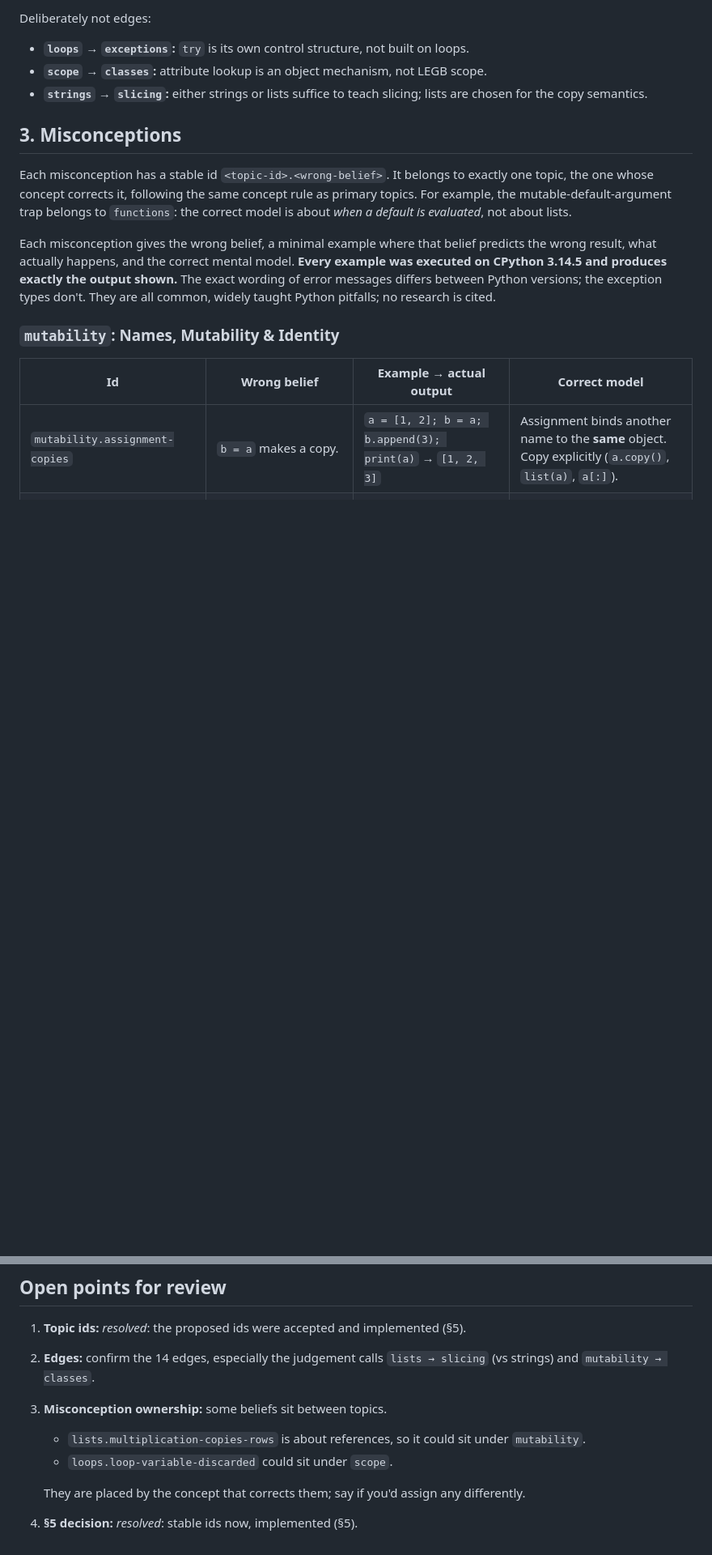
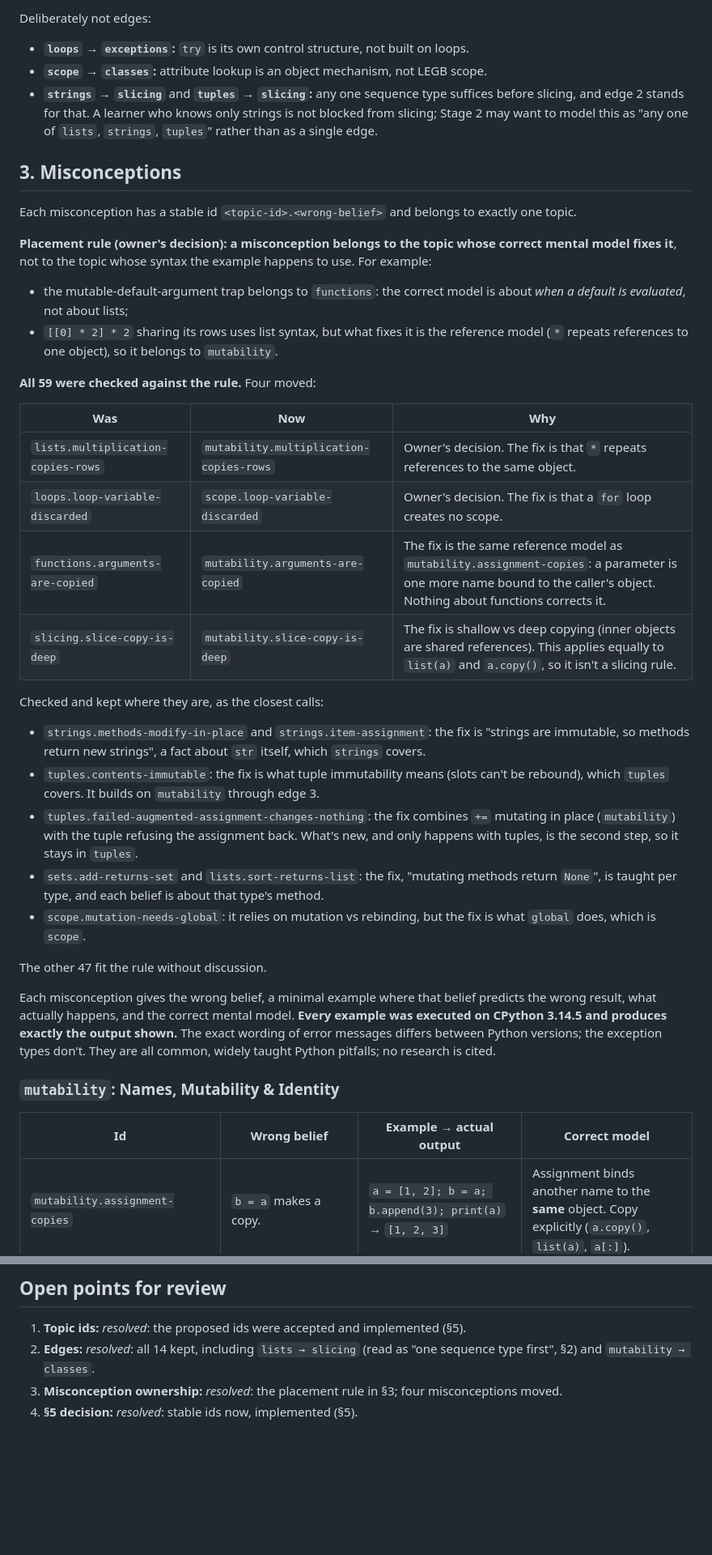
Before and after one commit to HaykuhiMk/PyQuiz, a Markdown page: docs/CONCEPT_GRAPH.md, 2 parts joined by grey strips. Shown at 81% size. Drawn GitHub-style; blank space fills up the shorter version.

Commit message:
CONCEPT_GRAPH.md: edge note, misconception placement rule, four moves
Owner's review of the Stage 1 proposal:
- Edges: all 14 kept. Edge 2 (lists -> slicing) now says slicing applies
  equally to strings and tuples and that the edge stands for "one
  sequence type first".
- Placement rule stated: a misconception belongs to the topic whose
  correct mental model fixes it. All 59 checked against it; four move:
  lists.multiplication-copies-rows -> mutability and
  loops.loop-variable-discarded -> scope (owner's decision), plus
  functions.arguments-are-copied and slicing.slice-copy-is-deep ->
  mutability (same reference model). The closest calls that stay are
  listed with reasons. Node descriptions, totals (2-7 per topic) and
  open points updated; the 59 examples still match on CPython 3.14.5.
- FINAL_REPORT.md row 15 now names its commit (b4350f5).

Co-Authored-By: Claude Opus 5.5 <noreply@anthropic.com>

```diff
--- a/docs/CONCEPT_GRAPH.md
+++ b/docs/CONCEPT_GRAPH.md
@@ -64,15 +64,45 @@ succeeds).
 Deliberately not edges:
 - **`loops` → `exceptions`:** `try` is its own control structure, not built on loops.
 - **`scope` → `classes`:** attribute lookup is an object mechanism, not LEGB scope.
-- **`strings` → `slicing`:** either strings or lists suffice to teach slicing; lists are chosen for
-  the copy semantics.
+- **`strings` → `slicing`** and **`tuples` → `slicing`:** any one sequence type suffices before
+  slicing, and edge 2 stands for that. A learner who knows only strings is not blocked from
+  slicing; Stage 2 may want to model this as "any one of `lists`, `strings`, `tuples`" rather than
+  as a single edge.
 
 ## 3. Misconceptions
 
-Each misconception has a stable id `<topic-id>.<wrong-belief>`. It belongs to exactly one topic,
-the one whose concept corrects it, following the same concept rule as primary topics. For example,
-the mutable-default-argument trap belongs to `functions`: the correct model is about *when a
-default is evaluated*, not about lists.
+Each misconception has a stable id `<topic-id>.<wrong-belief>` and belongs to exactly one topic.
+
+**Placement rule (owner's decision): a misconception belongs to the topic whose correct mental
+model fixes it**, not to the topic whose syntax the example happens to use. For example:
+- the mutable-default-argument trap belongs to `functions`: the correct model is about *when a
+  default is evaluated*, not about lists;
+- `[[0] * 2] * 2` sharing its rows uses list syntax, but what fixes it is the reference model
+  (`*` repeats references to one object), so it belongs to `mutability`.
+
+**All 59 were checked against the rule.** Four moved:
+
+| Was | Now | Why |
+|---|---|---|
+| `lists.multiplication-copies-rows` | `mutability.multiplication-copies-rows` | Owner's decision. The fix is that `*` repeats references to the same object. |
+| `loops.loop-variable-discarded` | `scope.loop-variable-discarded` | Owner's decision. The fix is that a `for` loop creates no scope. |
+| `functions.arguments-are-copied` | `mutability.arguments-are-copied` | The fix is the same reference model as `mutability.assignment-copies`: a parameter is one more name bound to the caller's object. Nothing about functions corrects it. |
+| `slicing.slice-copy-is-deep` | `mutability.slice-copy-is-deep` | The fix is shallow vs deep copying (inner objects are shared references). This applies equally to `list(a)` and `a.copy()`, so it isn't a slicing rule. |
+
+Checked and kept where they are, as the closest calls:
+- `strings.methods-modify-in-place` and `strings.item-assignment`: the fix is "strings are
+  immutable, so methods return new strings", a fact about `str` itself, which `strings` covers.
+- `tuples.contents-immutable`: the fix is what tuple immutability means (slots can't be
+  rebound), which `tuples` covers. It builds on `mutability` through edge 3.
+- `tuples.failed-augmented-assignment-changes-nothing`: the fix combines `+=` mutating in place
+  (`mutability`) with the tuple refusing the assignment back. What's new, and only happens with
+  tuples, is the second step, so it stays in `tuples`.
+- `sets.add-returns-set` and `lists.sort-returns-list`: the fix, "mutating methods return
+  `None`", is taught per type, and each belief is about that type's method.
+- `scope.mutation-needs-global`: it relies on mutation vs rebinding, but the fix is what
+  `global` does, which is `scope`.
+
+The other 47 fit the rule without discussion.
 
 Each misconception gives the wrong belief, a minimal example where that belief predicts the wrong
 result, what actually happens, and the correct mental model. **Every example was executed on
@@ -343,11 +373,7 @@ here, pending your decision.
 ## Open points for review
 
 1. **Topic ids:** *resolved*: the proposed ids were accepted and implemented (§5).
-2. **Edges:** confirm the 14 edges, especially the judgement calls `lists → slicing` (vs strings)
-   and `mutability → classes`.
-3. **Misconception ownership:** some beliefs sit between topics.
-   - `lists.multiplication-copies-rows` is about references, so it could sit under `mutability`.
-   - `loops.loop-variable-discarded` could sit under `scope`.
-
-   They are placed by the concept that corrects them; say if you'd assign any differently.
+2. **Edges:** *resolved*: all 14 kept, including `lists → slicing` (read as "one sequence type
+   first", §2) and `mutability → classes`.
+3. **Misconception ownership:** *resolved*: the placement rule in §3; four misconceptions moved.
 4. **§5 decision:** *resolved*: stable ids now, implemented (§5).
```
Also changed, not shown: other parts of docs/CONCEPT_GRAPH.md (+10 -10 lines), docs/FINAL_REPORT.md (+1 -1 lines).
